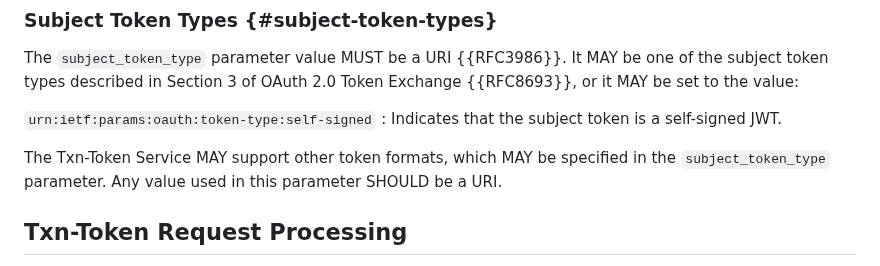
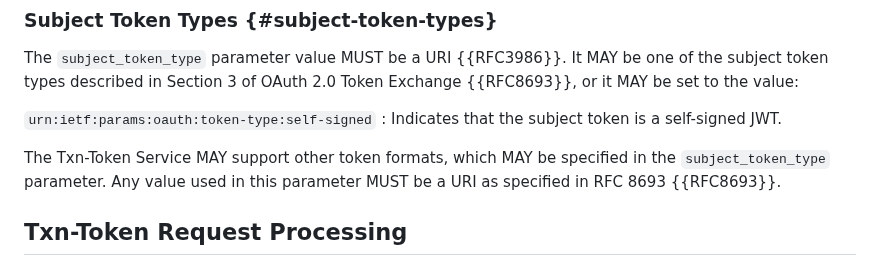
Before and after one commit to oauth-wg/oauth-transaction-tokens, a Markdown page: draft-ietf-oauth-transaction-tokens.md, the part around the change. Drawn GitHub-style.

Commit message:
specified that other values MUST be URIs

```diff
--- a/draft-ietf-oauth-transaction-tokens.md
+++ b/draft-ietf-oauth-transaction-tokens.md
@@ -449,7 +449,7 @@ The `subject_token_type` parameter value MUST be a URI {{RFC3986}}. It MAY be on
 `urn:ietf:params:oauth:token-type:self-signed`
 : Indicates that the subject token is a self-signed JWT.
 
-The Txn-Token Service MAY support other token formats, which MAY be specified in the `subject_token_type` parameter. Any value used in this parameter SHOULD be a URI.
+The Txn-Token Service MAY support other token formats, which MAY be specified in the `subject_token_type` parameter. Any value used in this parameter MUST be a URI as specified in RFC 8693 {{RFC8693}}.
 
 ## Txn-Token Request Processing
 When the Transaction Token Service receives a Txn-Token Request it MUST validate the requesting workload client authentication and determine if that workload is authorized to obtain the Txn-Tokens with the requested values. The authorization policy for determining such issuance is out of scope for this specification.
```
